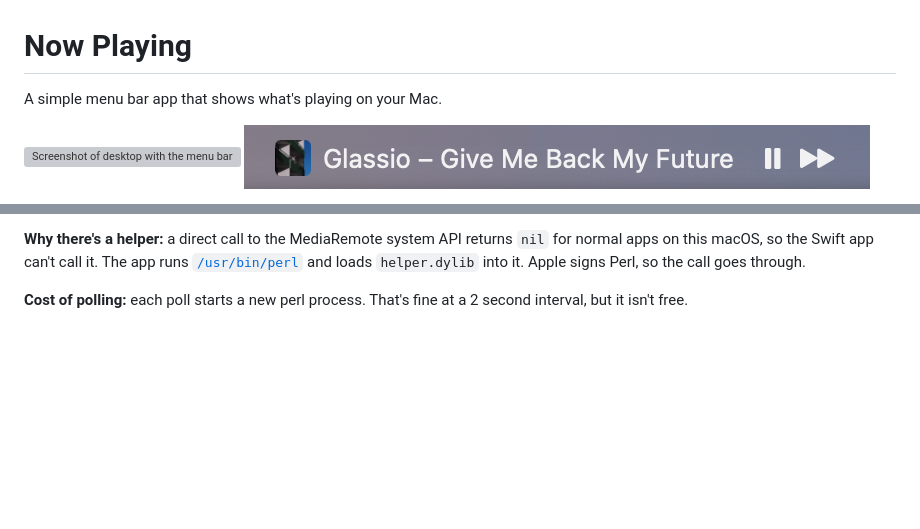
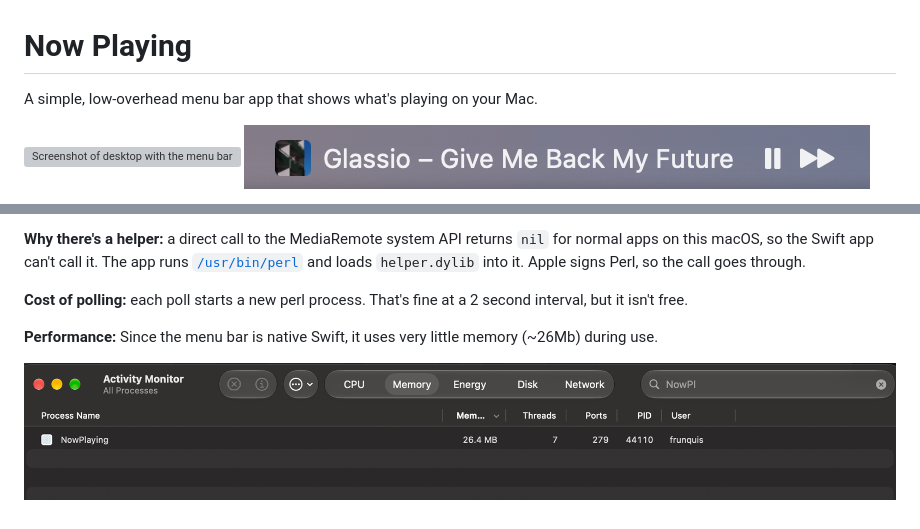
Before and after one commit to felixrunquist/now-playing, a Markdown page: README.md, 2 parts joined by grey strips. Drawn GitHub-style; pictures changed too: docs/screenshot-performance.png (added); blank space fills up the shorter version; grey boxes are pictures that could not be loaded.

Commit message:
Add performance info in README

```diff
--- a/README.md
+++ b/README.md
@@ -1,5 +1,5 @@
 # Now Playing
-A simple menu bar app that shows what's playing on your Mac.
+A simple, low-overhead menu bar app that shows what's playing on your Mac.
 
 ![Screenshot of desktop with the menu bar](./docs/screenshot-desktop.png)
 ![Screenshot of menu bar app](./docs/screenshot.png)
@@ -24,3 +24,7 @@ Born out of frustration with the Mac's default "Now Playing" app which hides wha
 **Why there's a helper:** a direct call to the MediaRemote system API returns `nil` for normal apps on this macOS, so the Swift app can't call it. The app runs [`/usr/bin/perl`](/usr/bin/perl) and loads `helper.dylib` into it. Apple signs Perl, so the call goes through.
 
 **Cost of polling:** each poll starts a new perl process. That's fine at a 2 second interval, but it isn't free.
+
+**Performance:** Since the menu bar is native Swift, it uses very little memory (~26Mb) during use.
+
+![Memory usage of Now Playing](./docs/screenshot-performance.png)
```
